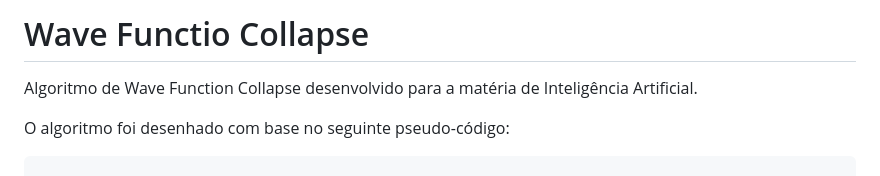
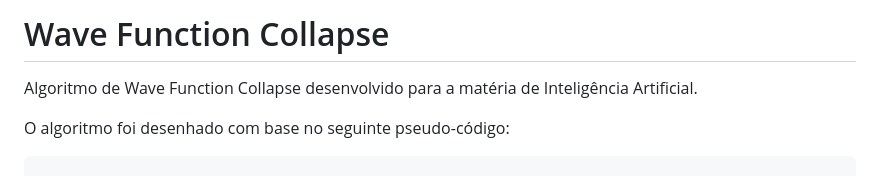
Before and after one commit to EnzoZardo/wave-function-collapse, a Markdown page: README.md, the part around the change. Drawn GitHub-style.

Commit message:
correção de readme

```diff
--- a/README.md
+++ b/README.md
@@ -1,4 +1,4 @@
-# Wave Functio Collapse
+# Wave Function Collapse
 Algoritmo de Wave Function Collapse desenvolvido para a matéria de Inteligência Artificial.
 
 O algoritmo foi desenhado com base no seguinte pseudo-código:
```
